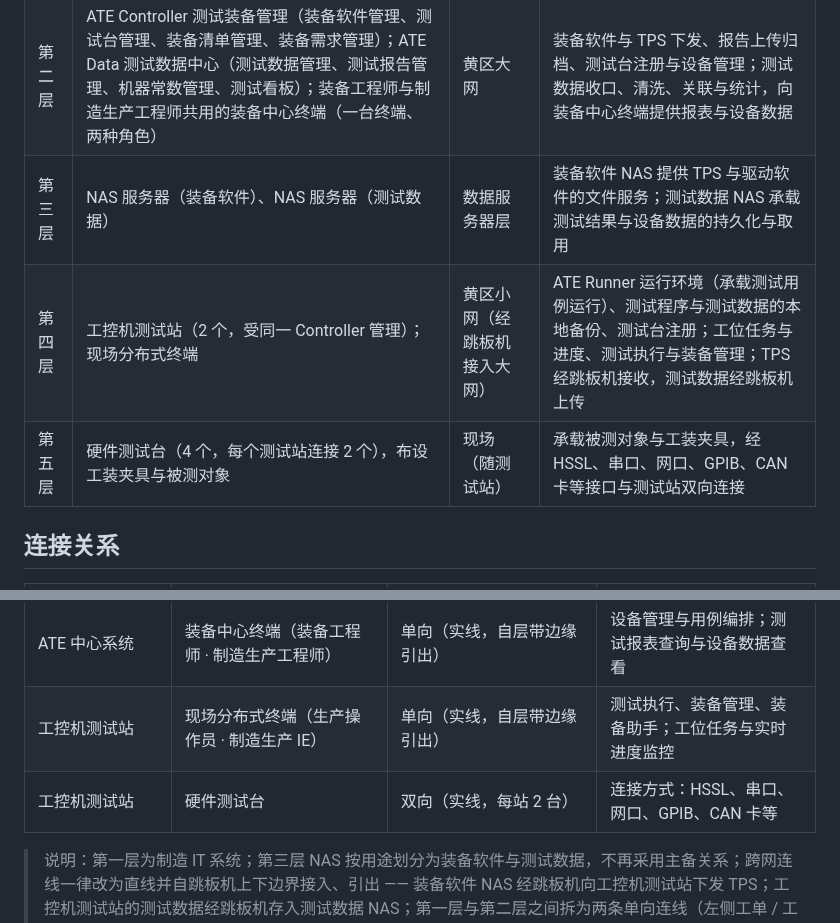
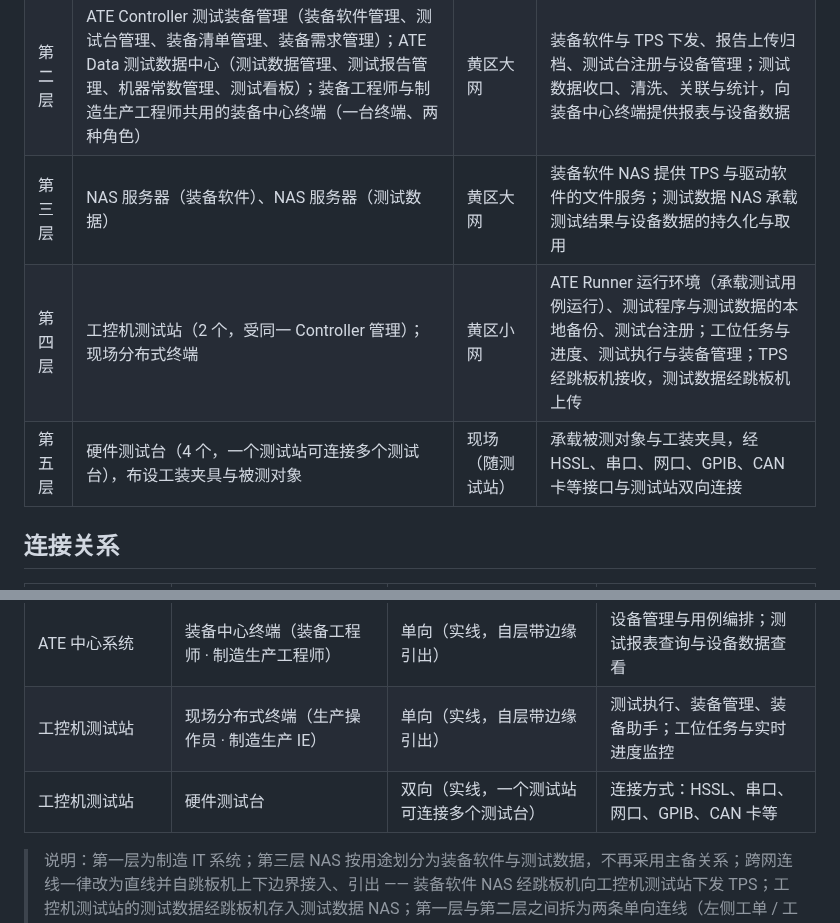
Before and after one commit to KenerlMage/ATEDemo, a Markdown page: docs/系统拓扑/ate-system-topology-V2.md, 2 parts joined by grey strips. Drawn GitHub-style.

Commit message:
docs(topology): 层带注记按评审意见调整
- 第三层右侧注记：文件服务 · 数据备份 → 黄区大网
- 第四层右侧注记：黄区小网 · 经跳板机接入 → 黄区小网
- 第五层右侧注记：每站 2 台 · 多接口接入 → 一个测试站可以连接多个测试台
- 层次表部署位置与第五层组成、连接关系表「每站 2 台」表述同步更新

```diff
--- a/docs/系统拓扑/ate-system-topology-V2.md
+++ b/docs/系统拓扑/ate-system-topology-V2.md
@@ -8,9 +8,9 @@
 | --- | --- | --- | --- |
 | 第一层 | MES、W3、ERP 及其他制造应用 | 制造 IT 系统（制造网侧） | 工单下发、生产追溯、结果回收 |
 | 第二层 | ATE Controller 测试装备管理（装备软件管理、测试台管理、装备清单管理、装备需求管理）；ATE Data 测试数据中心（测试数据管理、测试报告管理、机器常数管理、测试看板）；装备工程师与制造生产工程师共用的装备中心终端（一台终端、两种角色） | 黄区大网 | 装备软件与 TPS 下发、报告上传归档、测试台注册与设备管理；测试数据收口、清洗、关联与统计，向装备中心终端提供报表与设备数据 |
-| 第三层 | NAS 服务器（装备软件）、NAS 服务器（测试数据） | 数据服务器层 | 装备软件 NAS 提供 TPS 与驱动软件的文件服务；测试数据 NAS 承载测试结果与设备数据的持久化与取用 |
-| 第四层 | 工控机测试站（2 个，受同一 Controller 管理）；现场分布式终端 | 黄区小网（经跳板机接入大网） | ATE Runner 运行环境（承载测试用例运行）、测试程序与测试数据的本地备份、测试台注册；工位任务与进度、测试执行与装备管理；TPS 经跳板机接收，测试数据经跳板机上传 |
-| 第五层 | 硬件测试台（4 个，每个测试站连接 2 个），布设工装夹具与被测对象 | 现场（随测试站） | 承载被测对象与工装夹具，经 HSSL、串口、网口、GPIB、CAN 卡等接口与测试站双向连接 |
+| 第三层 | NAS 服务器（装备软件）、NAS 服务器（测试数据） | 黄区大网 | 装备软件 NAS 提供 TPS 与驱动软件的文件服务；测试数据 NAS 承载测试结果与设备数据的持久化与取用 |
+| 第四层 | 工控机测试站（2 个，受同一 Controller 管理）；现场分布式终端 | 黄区小网 | ATE Runner 运行环境（承载测试用例运行）、测试程序与测试数据的本地备份、测试台注册；工位任务与进度、测试执行与装备管理；TPS 经跳板机接收，测试数据经跳板机上传 |
+| 第五层 | 硬件测试台（4 个，一个测试站可连接多个测试台），布设工装夹具与被测对象 | 现场（随测试站） | 承载被测对象与工装夹具，经 HSSL、串口、网口、GPIB、CAN 卡等接口与测试站双向连接 |
 
 ## 连接关系
 
@@ -24,7 +24,7 @@
 | 工控机测试站 | 跳板机 → NAS 服务器（测试数据） | 单向（虚线，两段：测试站 → 跳板机 → 测试数据 NAS） | 测试结果与设备数据上传 |
 | ATE 中心系统 | 装备中心终端（装备工程师 · 制造生产工程师） | 单向（实线，自层带边缘引出） | 设备管理与用例编排；测试报表查询与设备数据查看 |
 | 工控机测试站 | 现场分布式终端（生产操作员 · 制造生产 IE） | 单向（实线，自层带边缘引出） | 测试执行、装备管理、装备助手；工位任务与实时进度监控 |
-| 工控机测试站 | 硬件测试台 | 双向（实线，每站 2 台） | 连接方式：HSSL、串口、网口、GPIB、CAN 卡等 |
+| 工控机测试站 | 硬件测试台 | 双向（实线，一个测试站可连接多个测试台） | 连接方式：HSSL、串口、网口、GPIB、CAN 卡等 |
 
 > 说明：第一层为制造 IT 系统；第三层 NAS 按用途划分为装备软件与测试数据，不再采用主备关系；跨网连线一律改为直线并自跳板机上下边界接入、引出 —— 装备软件 NAS 经跳板机向工控机测试站下发 TPS；工控机测试站的测试数据经跳板机存入测试数据 NAS；第一层与第二层之间拆为两条单向连线（左侧工单 / 工序下发、右侧测试结果回传）；左侧网络区与右侧终端区之间增设竖向隔离线。第五层不再单设「接入方式」文本框，连接方式直接标注在第四、五层之间的双向箭头上。
 
```
Also changed, not shown: other parts of docs/系统拓扑/ate-system-topology-V2.md (+4 -0 lines), docs/系统拓扑/ate-system-topology-V2.png, 2 other files.
